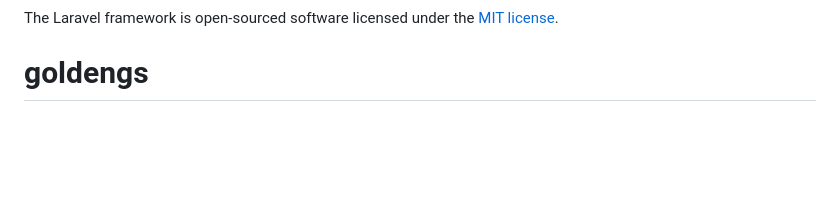
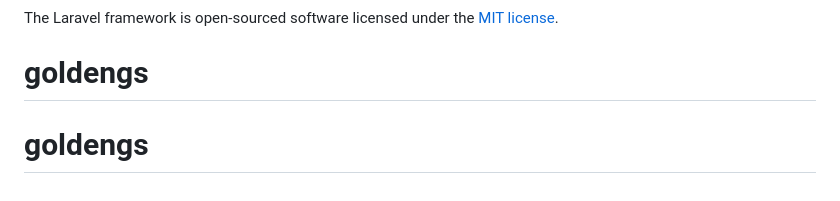
Before and after one commit to pcorsario/goldengs, a Markdown page: README.md, the part around the change. Rendered like a GitHub page; blank space fills up the shorter version.

Commit message:
initial commit

```diff
--- a/README.md
+++ b/README.md
@@ -60,3 +60,4 @@ If you discover a security vulnerability within Laravel, please send an e-mail t
 
 The Laravel framework is open-sourced software licensed under the [MIT license](https://opensource.org/licenses/MIT).
 # goldengs
+# goldengs
```
